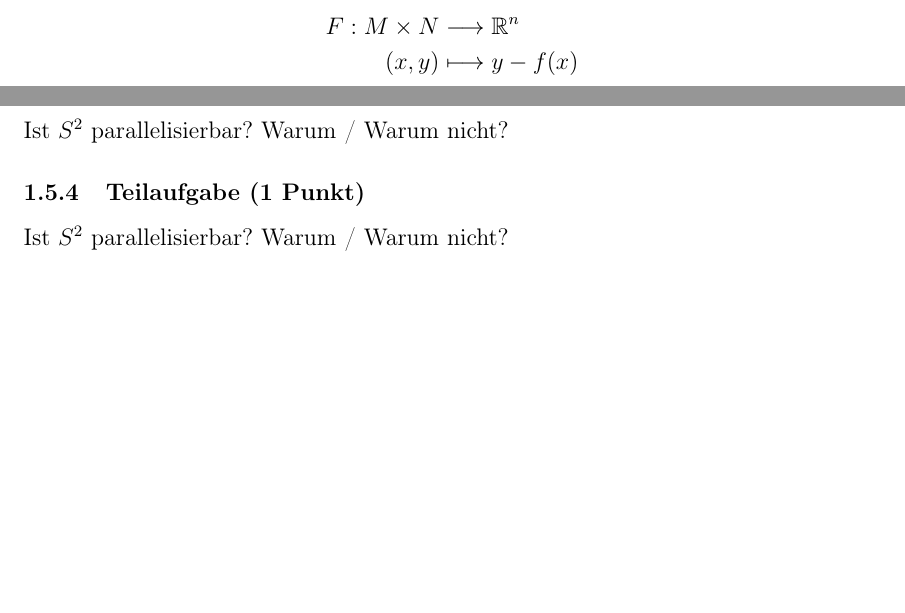
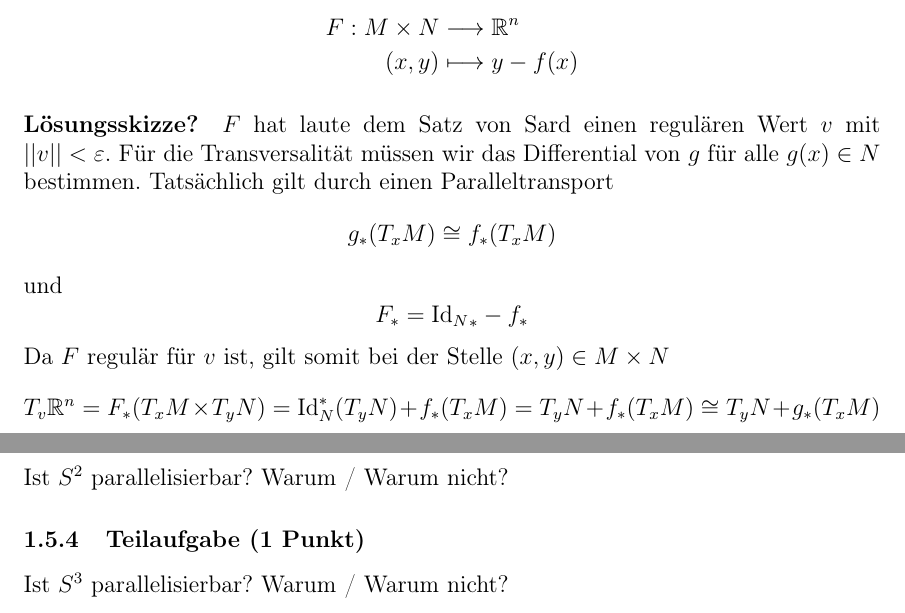
Before and after one commit to Semigroup/Skripte, a LaTeX document (Differentialtopologie I/Klausur.tex): two parts of pages 1 and 2 of 2, joined at a grey line, cut so that both start at the same text, the shorter picture padded with empty space. Compiled offline with pdfLaTeX.

Commit message:
Aufgabe 5 fix

```diff
--- a/Differentialtopologie I/Klausur.tex
+++ b/Differentialtopologie I/Klausur.tex
@@ -149,6 +139,14 @@ transversal zu $N$ steht.
 F: M\times N &\Pfeil{} \R^n\\
 (x,y) & \longmapsto y - f(x)
 \end{align*}
+\paragraph{Lösungsskizze?}
+$F$ hat laute dem Satz von Sard einen regulären Wert $v$ mit $\norm{v} < \e$. Für die Transversalität müssen wir das Differential von $g$ für alle $g(x) \in N$ bestimmen. Tatsächlich gilt durch einen Paralleltransport
+\[ g_*(T_xM) \isom{} f_*(T_xM) \]
+und
+\[ F_*  = {\id{N}}_* - f_* \]
+Da $F$ regulär für $v$ ist, gilt somit bei der Stelle $(x,y) \in M\times N$
+\[ T_v\R^n = F_*(T_xM \times T_yN) = \id{N}^*(T_yN) + f_*(T_xM) = T_yN +f_*(T_xM) \isom{} T_yN + g_*(T_xM) \]
+
 
 \subsection{Aufgabe (4 Punkte)}
 Sei $f : S^3 \pfeil{} S^2$ glatt. $\omega \in \Omega^2(S^2)$ sei eine glatte 2-Form.
@@ -171,6 +169,6 @@ Geben sie Definition von \textit{Parallelisierbar} wieder.
 \subsubsection{Teilaufgabe (1 Punkt)}
 Ist $S^2$ parallelisierbar? Warum / Warum nicht?
 \subsubsection{Teilaufgabe (1 Punkt)}
-Ist $S^2$ parallelisierbar? Warum / Warum nicht?
+Ist $S^3$ parallelisierbar? Warum / Warum nicht?
 
 \end{document}
```
Also changed, not shown: Differentialtopologie I/Klausur.pdf, Differentialtopologie I/Klausur.tex (10 more changed lines).
